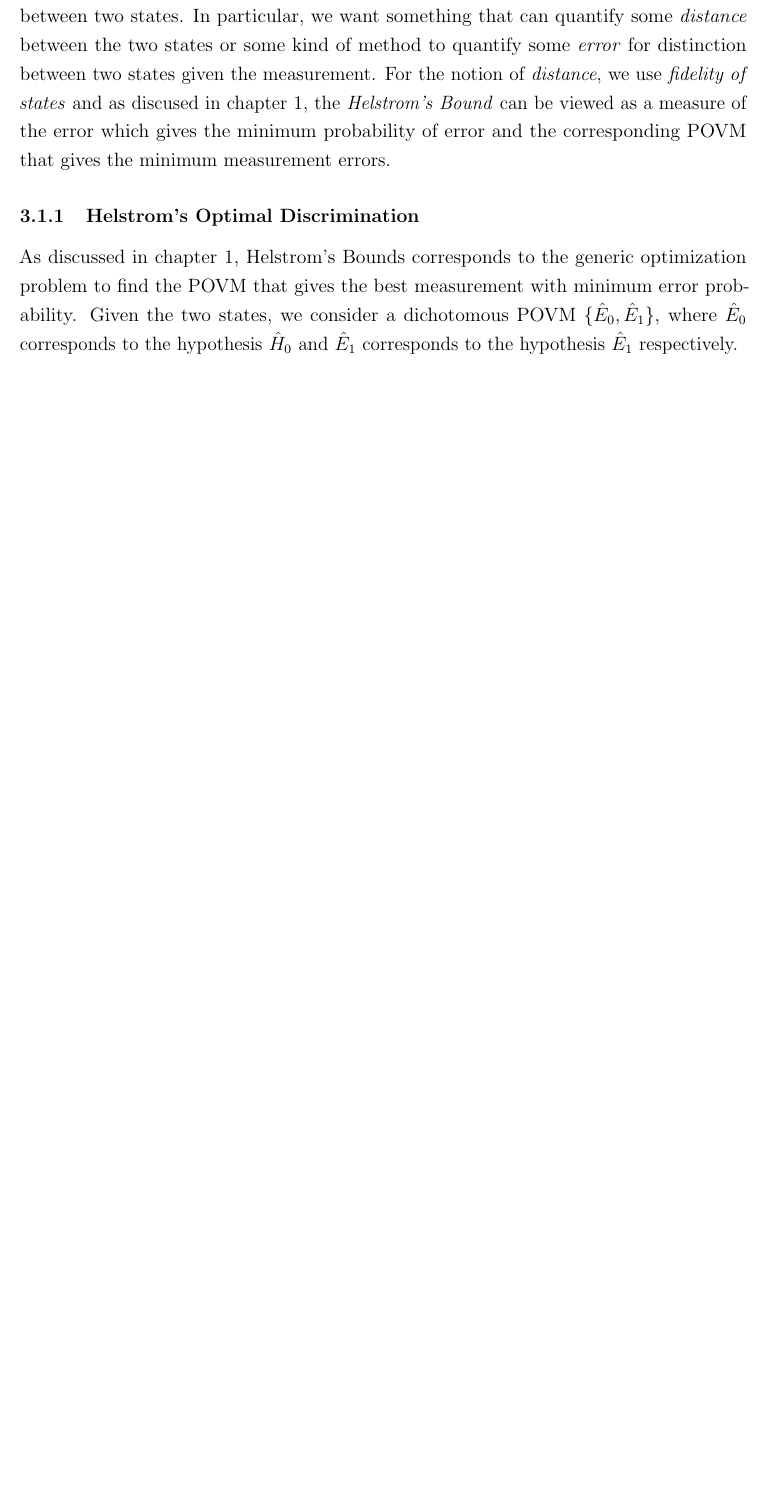
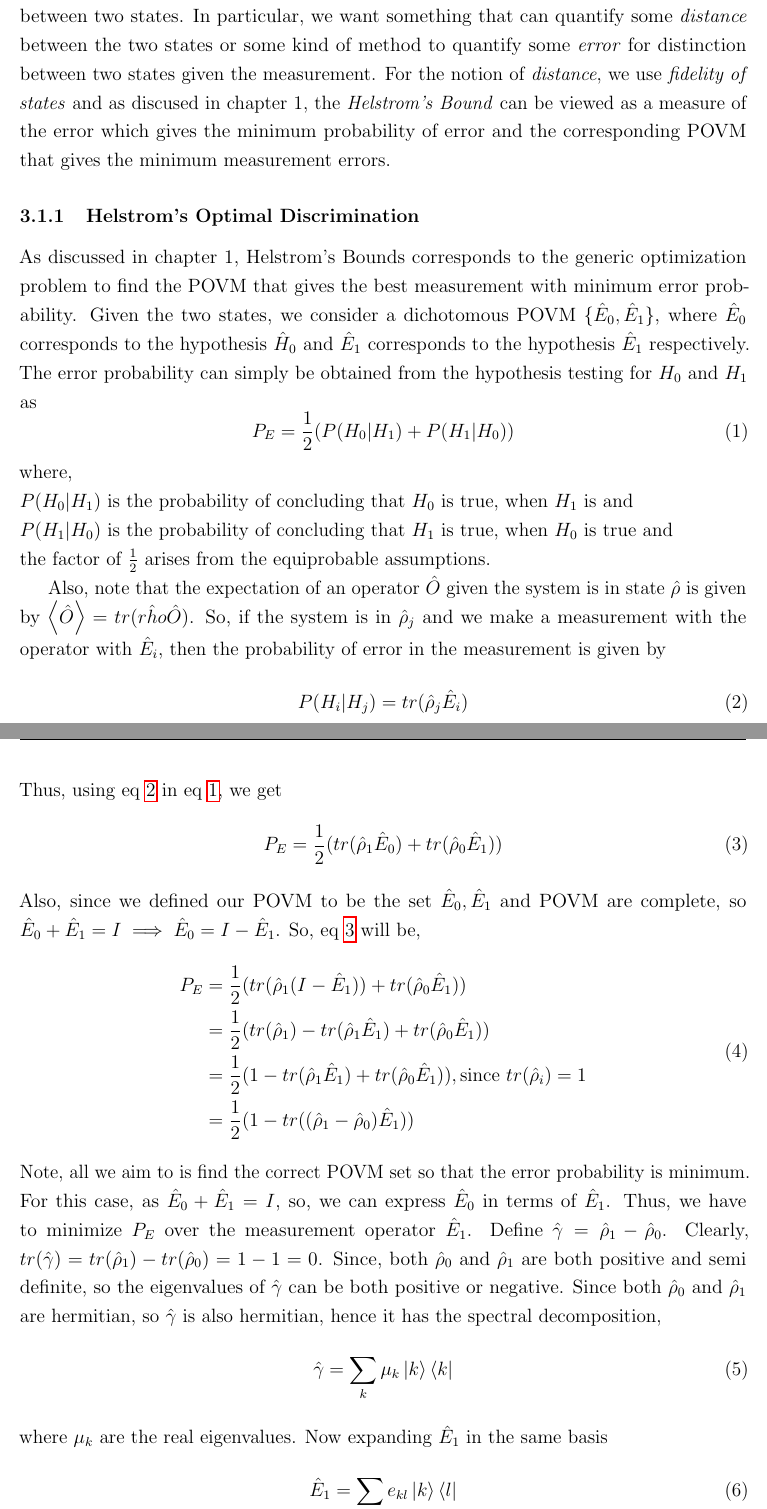
Before and after one commit to Halfdisposal/TermPaper, a LaTeX paper (paper/main.tex, which reads paper/distinguisability_of_states.tex): part of page 5 of 5 before the commit and two parts of pages 5 and 6 of 6 after it, the two joined at a grey line, cut so that both start at the same text, the shorter picture padded with empty space. Compiled offline with pdfLaTeX.

Commit message:
04-25-2026

```diff
--- a/paper/distinguisability_of_states.tex
+++ b/paper/distinguisability_of_states.tex
@@ -1,3 +1,45 @@
 Although, the problem of distinguisability is defined for any number of states, let us start with the problem of distinguisability of two states, $\hat{\rho}_0$ and $\hat{\rho}_1$, with their corresponding equiprobable binary hypothesis $H_0$ and $H_1$ respectively. However, so far, we have only discussed more of the formalism, but nothing that could be used quantify the distinction between two states. In particular, we want something that can quantify some \textit{distance} between the two states or some kind of method to quantify some \textit{error} for distinction between two states given the measurement. For the notion of \textit{distance}, we use \textit{fidelity of states} and as discused in chapter 1, the \textit{Helstrom's Bound} can be viewed as a measure of the error which gives the minimum probability of error and the corresponding POVM that gives the minimum measurement errors.
 \subsubsection{Helstrom’s Optimal Discrimination}
 As discussed in chapter 1, Helstrom's Bounds corresponds to the generic optimization problem to find the POVM that gives the best measurement with minimum error probability. Given the two states, we consider a dichotomous POVM \{$\hat{E}_0, \hat{E}_1$\}, where $\hat{E}_0$ corresponds to the hypothesis $\hat{H}_0$ and $\hat{E}_1$ corresponds to the hypothesis $\hat{E}_1$ respectively.
+The error probability can simply be obtained from the hypothesis testing for $H_0$ and $H_1$ as
+\begin{equation}
+    P_E = \frac{1}{2} (P(H_0|H_1) + P(H_1|H_0))
+    \label{eq:311a}
+\end{equation}
+where,\\
+$P(H_0|H_1)$ is the probability of concluding that $H_0$ is true, when $H_1$ is and\\
+$P(H_1|H_0)$ is the probability of concluding that $H_1$ is true, when $H_0$ is true and\\
+the factor of $\frac{1}{2}$ arises from the equiprobable assumptions.
+
+Also, note that the expectation of an operator $\hat{O}$ given the system is in state $\hat{\rho}$ is given by $\left<\hat{O}\right> = tr(\hat{rho}\hat{O})$.
+So, if the system is in $\hat{\rho}_j$ and we make a measurement with the operator with $\hat{E}_i$, then the probability of error in the measurement is given by
+\begin{equation}
+    P(H_i|H_j) = tr(\hat{\rho}_j \hat{E}_i)
+    \label{eq:311b}
+\end{equation}
+Thus, using eq~\ref{eq:311b} in eq~\ref{eq:311a}, we get
+\begin{equation}
+    P_E = \frac{1}{2} (tr(\hat{\rho}_1 \hat{E}_0) + tr(\hat{\rho}_0 \hat{E}_1))
+    \label{eq:311c}
+\end{equation}
+Also, since we defined our POVM to be the set {$\hat{E}_0, \hat{E}_1$} and POVM are complete, so $\hat{E}_0 + \hat{E}_1 = I \implies \hat{E}_0 = I - \hat{E}_1$.
+So, eq~\ref{eq:311c} will be,
+\begin{equation}
+    \begin{split}
+        P_E &= \frac{1}{2} (tr(\hat{\rho}_1 (I - \hat{E}_1)) + tr(\hat{\rho}_0 \hat{E}_1)) \\
+            &= \frac{1}{2} (tr(\hat{\rho}_1) - tr(\hat{\rho}_1 \hat{E}_1) + tr(\hat{\rho}_0 \hat{E}_1))\\
+            &= \frac{1}{2} (1 - tr(\hat{\rho}_1 \hat{E}_1) + tr(\hat{\rho}_0 \hat{E}_1)) , \text{since }tr(\hat{\rho}_i) = 1\\
+            &= \frac{1}{2} (1 - tr((\hat{\rho}_1 - \hat{\rho}_0) \hat{E}_1))
+    \end{split}
+    \label{eq:311d}
+\end{equation}
+Note, all we aim to is find the correct POVM set so that the error probability is minimum. For this case, as $\hat{E}_0 + \hat{E}_1 = I$, so, we can express $\hat{E}_0$ in terms of $\hat{E}_1$. Thus, we have to minimize $P_E$ over the measurement operator $\hat{E}_1$.
+Define $\hat{\gamma} = \hat{\rho} _ 1 - \hat{\rho}_0$. Clearly, $tr(\hat{\gamma}) = tr(\hat{\rho}_1) - tr(\hat{\rho}_0) = 1 - 1 = 0$. Since, both $\hat{\rho}_0$ and $\hat{\rho}_1$ are both positive and semi definite, so the eigenvalues of $\hat{\gamma}$ can be both positive or negative.
+Since both $\hat{\rho}_0$ and $\hat{\rho}_1$ are hermitian, so $\hat{\gamma}$ is also hermitian, hence it has the spectral decomposition,
+\begin{equation}
+    \hat{\gamma} = \sum_k \mu_k \ket{k}\bra{k}
+\end{equation}
+where $\mu_k$ are the real eigenvalues. Now expanding $\hat{E}_1$ in the same basis
+\begin{equation}
+    \hat{E}_1 = \sum_{k,l} e_{kl} \ket{k}\bra{l}
+\end{equation}
```
Also changed, not shown: paper/main.pdf, paper/distinguisability_of_states.tex (7 more changed lines), 5 other files.
